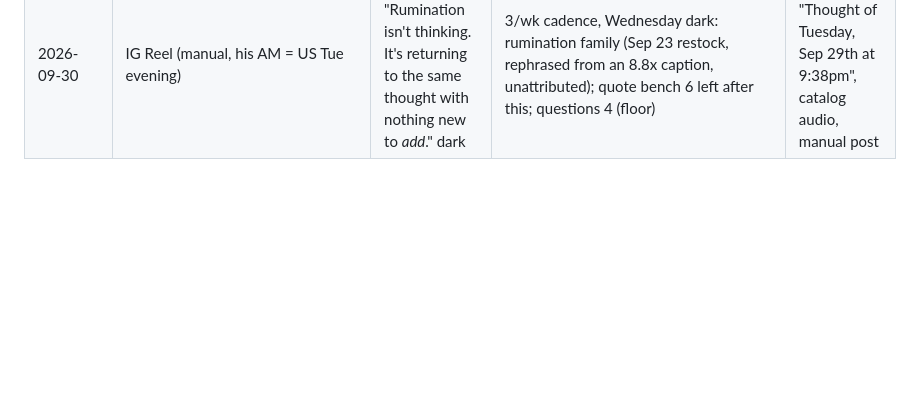
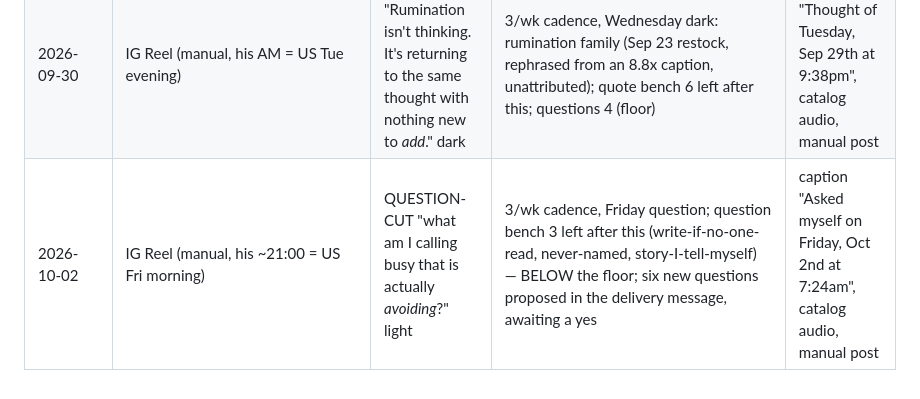
Before and after one commit to wendybeats/journaling-app, a Markdown page: tools/content/hooks.md, the part around the change. Rendered like a GitHub page; blank space fills up the shorter version.

Commit message:
Live log: Oct 2 Friday question cut (calling-busy light); question bench below the floor
Co-Authored-By: Claude Fable 5.1 <noreply@anthropic.com>
Claude-Session: https://claude.ai/code/session_011FaFFwvJx2f3ALSzZ7k5i7

```diff
--- a/tools/content/hooks.md
+++ b/tools/content/hooks.md
@@ -450,3 +450,4 @@ convert to comments better than statements.
 | 2026-09-25 | IG Reel (manual, his ~21:00 = US Fri morning) | QUESTION-CUT "who am I protecting by staying *quiet*?" light | 3/wk cadence, Friday question; question bench 4 left after this (write-if-no-one-read, calling-busy, never-named, story-I-tell-myself) — at the floor; the comment-ask caption test is offered but not yet approved | caption "Asked myself on Friday, Sep 25th at 6:52am", catalog audio, manual post |
 | 2026-09-28 | IG Reel (manual, his ~21:00 = US Mon morning) | quote-motion "Your brain isn't tired from too much to do. It's tired from never getting to *stop*." light | 3/wk cadence, Monday light: rumination family (Sep 23 restock, rephrased from an 11x caption, unattributed); quote bench 7 left after this; questions 4 (floor) | caption "Thought of Monday, Sep 28th at 7:22am", catalog audio, manual post |
 | 2026-09-30 | IG Reel (manual, his AM = US Tue evening) | quote-motion "Rumination isn't thinking. It's returning to the same thought with nothing new to *add*." dark | 3/wk cadence, Wednesday dark: rumination family (Sep 23 restock, rephrased from an 8.8x caption, unattributed); quote bench 6 left after this; questions 4 (floor) | caption "Thought of Tuesday, Sep 29th at 9:38pm", catalog audio, manual post |
+| 2026-10-02 | IG Reel (manual, his ~21:00 = US Fri morning) | QUESTION-CUT "what am I calling busy that is actually *avoiding*?" light | 3/wk cadence, Friday question; question bench 3 left after this (write-if-no-one-read, never-named, story-I-tell-myself) — BELOW the floor; six new questions proposed in the delivery message, awaiting a yes | caption "Asked myself on Friday, Oct 2nd at 7:24am", catalog audio, manual post |
```
